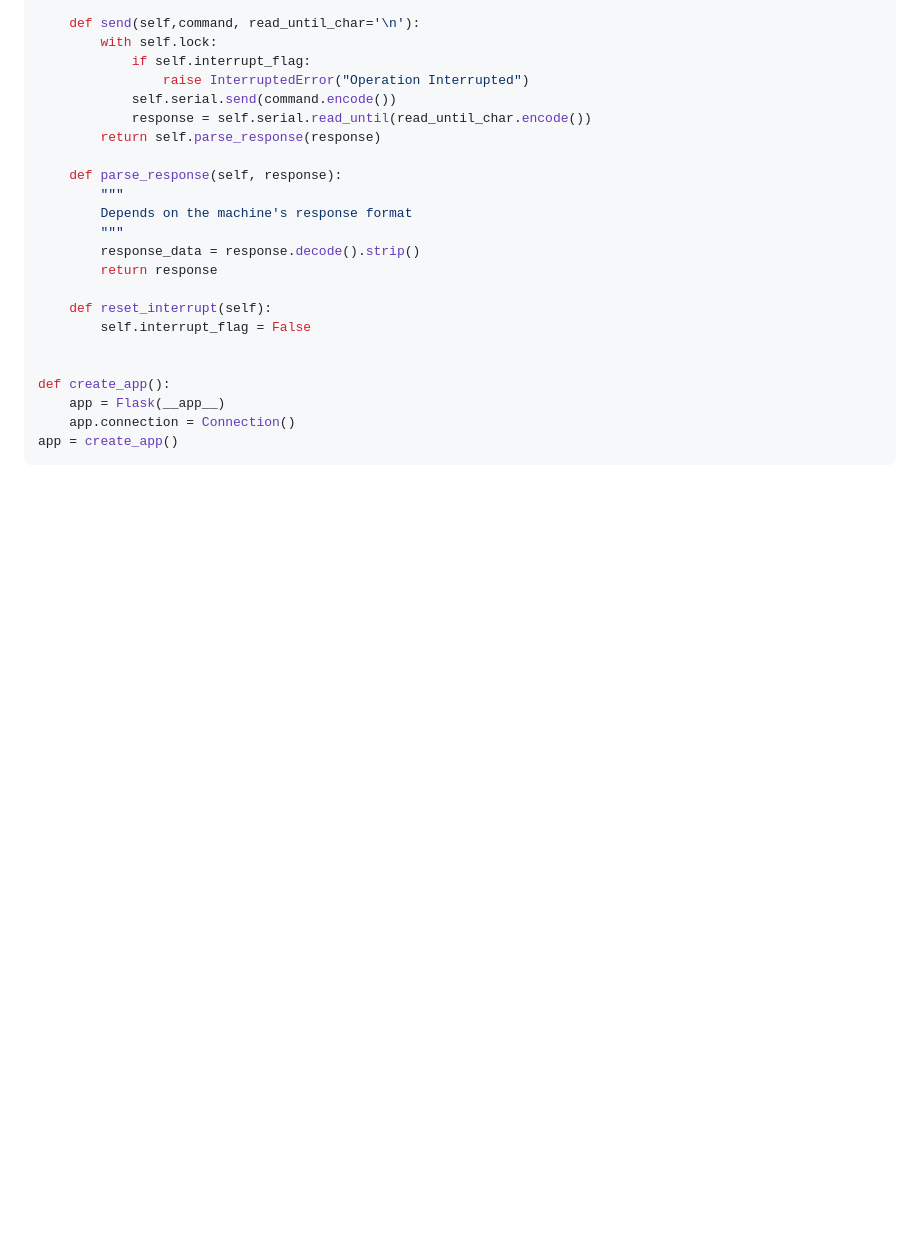
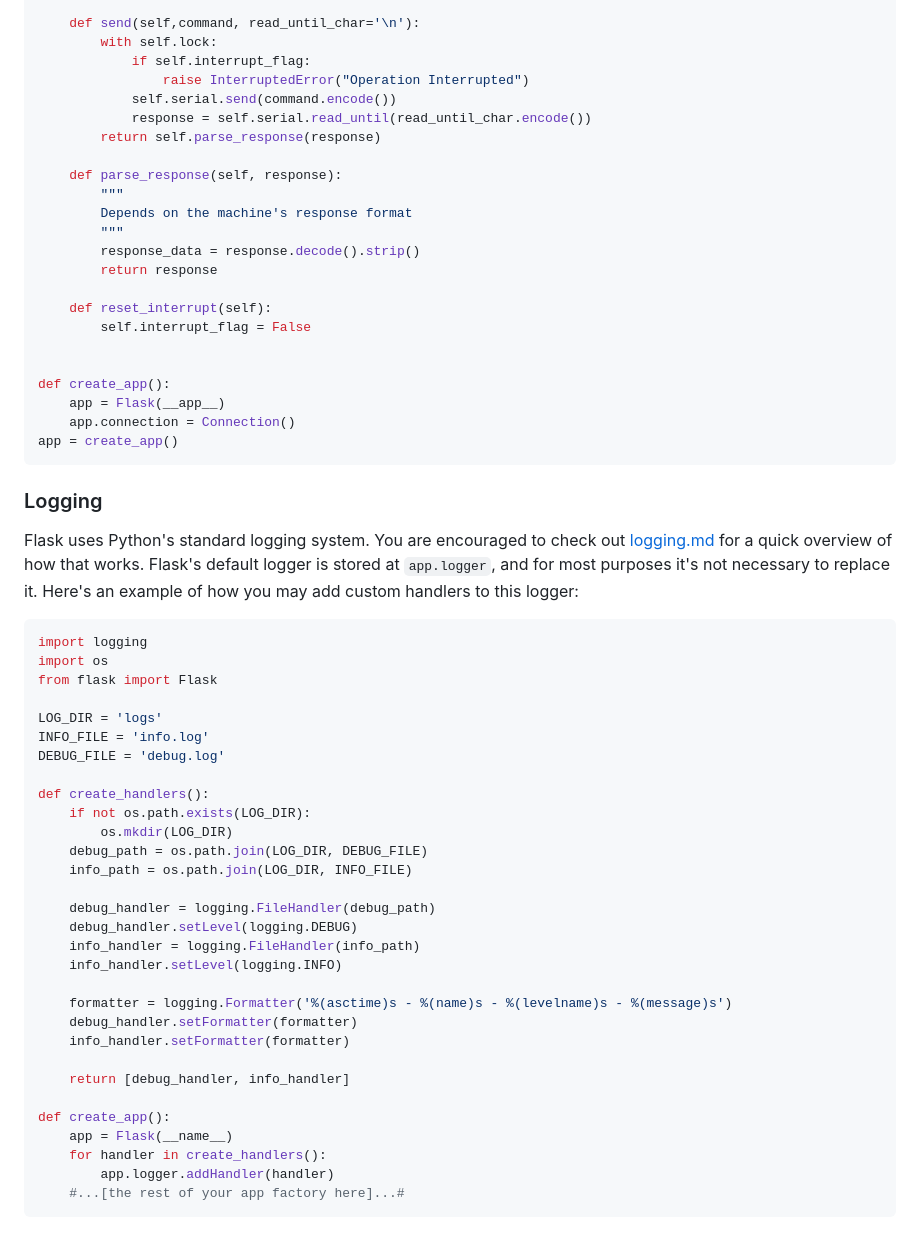
Before and after one commit to armobob74/pman, a Markdown page: readme.md, the part around the change. Rendered like a GitHub page; blank space fills up the shorter version.

````diff
--- a/readme.md
+++ b/readme.md
@@ -257,3 +257,37 @@ def create_app():
     app.connection = Connection()
 app = create_app()
 ```
+### Logging
+Flask uses Python's standard logging system. You are encouraged to check out [logging.md](docs/logging.md) for a quick overview of how that works. Flask's default logger is stored at `app.logger`, and for most purposes it's not necessary to replace it. Here's an example of how you may add custom handlers to this logger:
+```python
+import logging
+import os
+from flask import Flask
+
+LOG_DIR = 'logs'
+INFO_FILE = 'info.log'
+DEBUG_FILE = 'debug.log'
+
+def create_handlers():
+    if not os.path.exists(LOG_DIR):
+        os.mkdir(LOG_DIR)
+    debug_path = os.path.join(LOG_DIR, DEBUG_FILE)
+    info_path = os.path.join(LOG_DIR, INFO_FILE)
+
+    debug_handler = logging.FileHandler(debug_path)
+    debug_handler.setLevel(logging.DEBUG)
+    info_handler = logging.FileHandler(info_path)
+    info_handler.setLevel(logging.INFO)
+
+    formatter = logging.Formatter('%(asctime)s - %(name)s - %(levelname)s - %(message)s')
+    debug_handler.setFormatter(formatter)
+    info_handler.setFormatter(formatter)
+
+    return [debug_handler, info_handler]
+
+def create_app():
+    app = Flask(__name__)
+    for handler in create_handlers():
+        app.logger.addHandler(handler)
+    #...[the rest of your app factory here]...#
+```
````
Also changed, not shown: docs/logging.md (added, +65 -0 lines).
